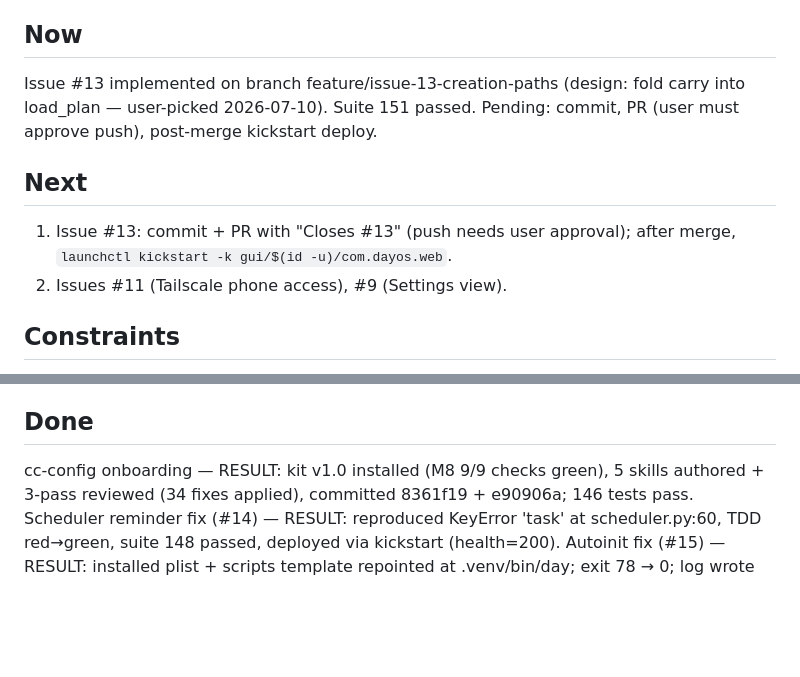
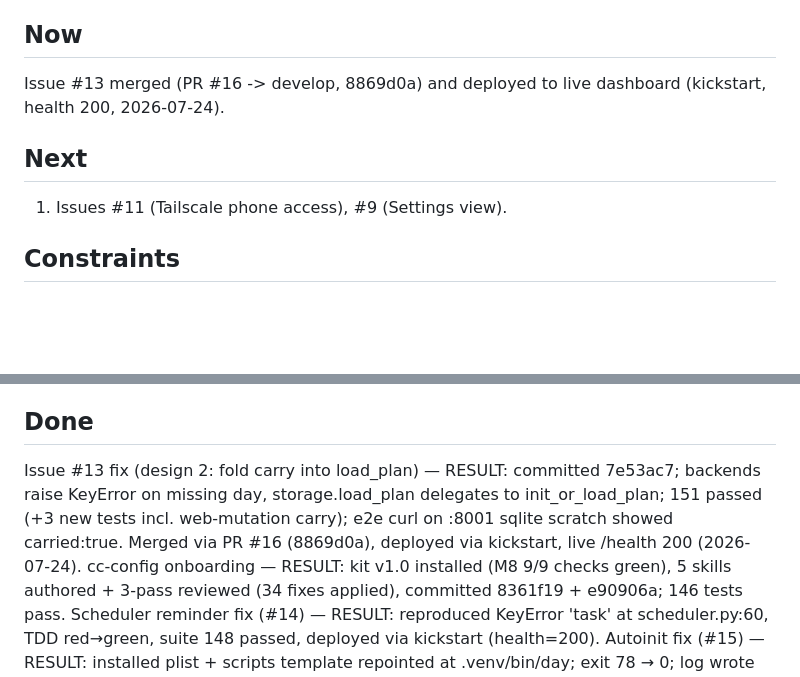
Before and after one commit to jem0ntr053/daily-operating-system, a Markdown page: docs/STATE.md, 2 parts joined by grey strips. Drawn GitHub-style; blank space fills up the shorter version.

Commit message:
docs: update session state after #13 merge and deploy

```diff
--- a/docs/STATE.md
+++ b/docs/STATE.md
@@ -2,11 +2,10 @@
 Apply cc-config (guardrails kit + project skill library) to daily-operating-system and finish the repo's open work.
 
 ## Now
-Issue #13 implemented on branch feature/issue-13-creation-paths (design: fold carry into load_plan — user-picked 2026-07-10). Suite 151 passed. Pending: commit, PR (user must approve push), post-merge kickstart deploy.
+Issue #13 merged (PR #16 -> develop, 8869d0a) and deployed to live dashboard (kickstart, health 200, 2026-07-24).
 
 ## Next
-1. Issue #13: commit + PR with "Closes #13" (push needs user approval); after merge, `launchctl kickstart -k gui/$(id -u)/com.dayos.web`.
-2. Issues #11 (Tailscale phone access), #9 (Settings view).
+1. Issues #11 (Tailscale phone access), #9 (Settings view).
 
 ## Constraints
 No Co-Authored-By lines in commits. GitHub issues are canonical — no markdown punchlists mirroring them. User commits/merges; put "Closes #N" in PR bodies.
@@ -24,6 +23,7 @@ Task dict shape: `{"text","done","tag","carried"}` via _norm_task (models.py:163
 Kit source: ~/cc-config/kit; CLAUDE.md kit zones must stay byte-identical (upgrade = block swap).
 
 ## Done
+Issue #13 fix (design 2: fold carry into load_plan) — RESULT: committed 7e53ac7; backends raise KeyError on missing day, storage.load_plan delegates to init_or_load_plan; 151 passed (+3 new tests incl. web-mutation carry); e2e curl on :8001 sqlite scratch showed carried:true. Merged via PR #16 (8869d0a), deployed via kickstart, live /health 200 (2026-07-24).
 cc-config onboarding — RESULT: kit v1.0 installed (M8 9/9 checks green), 5 skills authored + 3-pass reviewed (34 fixes applied), committed 8361f19 + e90906a; 146 tests pass.
 Scheduler reminder fix (#14) — RESULT: reproduced KeyError 'task' at scheduler.py:60, TDD red→green, suite 148 passed, deployed via kickstart (health=200).
 Autoinit fix (#15) — RESULT: installed plist + scripts template repointed at .venv/bin/day; exit 78 → 0; log wrote "Created: 2026-07-09 (6:30 AM wake)".
```
